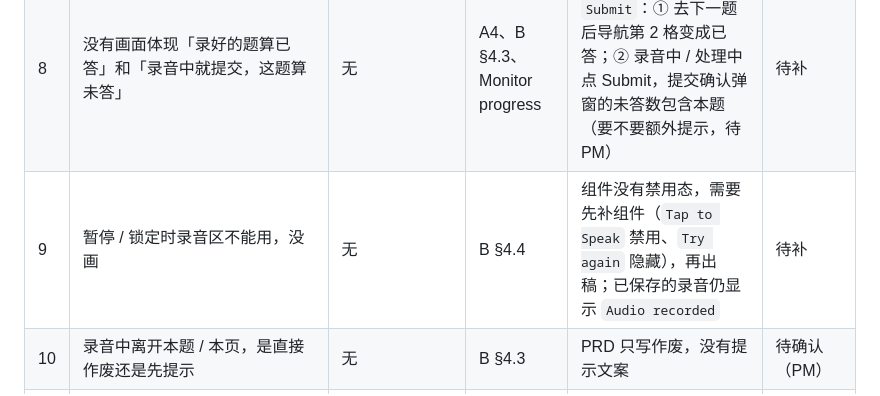
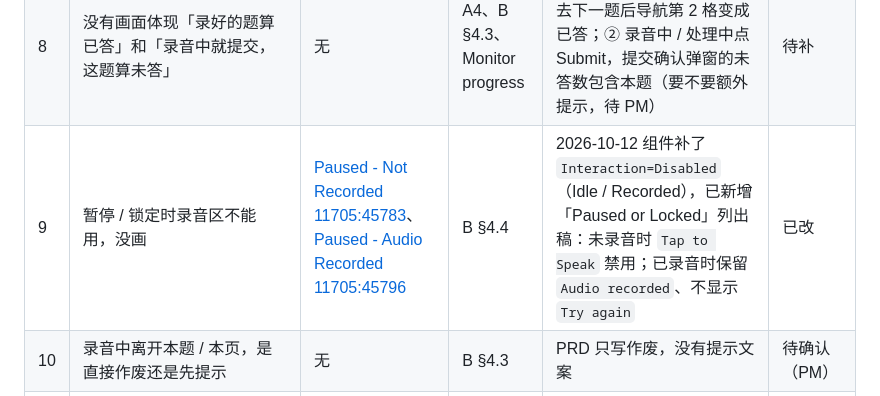
Before and after one commit to chao653/Assessment, a Markdown page: 通用考试 Speak Aloud 题/走查/R1_修改清单.md, the part around the change. GitHub-like rendering.

Commit message:
Sync Speak Aloud student design with the updated question card component
Co-authored-by: chao <chao@kira-learning.com>

```diff
--- a/通用考试 Speak Aloud 题/走查/R1_修改清单.md
+++ b/通用考试 Speak Aloud 题/走查/R1_修改清单.md
@@ -13,7 +13,7 @@
 | 6 | Save Failed 文案 `This question is still unanswered` 没覆盖 PRD「回到上一次保存的录音」的情况 | [Save Failed 11521:14934](https://www.figma.com/design/WLKOeNoCrS33jWIpbjcE9h/Question-Library?node-id=11521-14934) | B §4.4 | 注释已标出；文案是否要分两版取决于 #14 | 已改（注释）/ 文案待确认 |
 | 7 | Recording Cleared 依据的是 §4.2 第 5 步，PRD 别处写的是「替换」 | [Recording Cleared 11521:14908](https://www.figma.com/design/WLKOeNoCrS33jWIpbjcE9h/Question-Library?node-id=11521-14908) | C1 | 注释已标出；稿子去留取决于 #14 | 已改（注释）/ 去留待确认 |
 | 8 | 没有画面体现「录好的题算已答」和「录音中就提交，这题算未答」 | 无 | A4、B §4.3、Monitor progress | 建议新增一列 `Submit`：① 去下一题后导航第 2 格变成已答；② 录音中 / 处理中点 Submit，提交确认弹窗的未答数包含本题（要不要额外提示，待 PM） | 待补 |
-| 9 | 暂停 / 锁定时录音区不能用，没画 | 无 | B §4.4 | 组件没有禁用态，需要先补组件（`Tap to Speak` 禁用、`Try again` 隐藏），再出稿；已保存的录音仍显示 `Audio recorded` | 待补 |
+| 9 | 暂停 / 锁定时录音区不能用，没画 | [Paused - Not Recorded 11705:45783](https://www.figma.com/design/WLKOeNoCrS33jWIpbjcE9h/Question-Library?node-id=11705-45783)、[Paused - Audio Recorded 11705:45796](https://www.figma.com/design/WLKOeNoCrS33jWIpbjcE9h/Question-Library?node-id=11705-45796) | B §4.4 | 2026-10-12 组件补了 `Interaction=Disabled`（Idle / Recorded），已新增「Paused or Locked」列出稿：未录音时 `Tap to Speak` 禁用；已录音时保留 `Audio recorded`、不显示 `Try again` | 已改 |
 | 10 | 录音中离开本题 / 本页，是直接作废还是先提示 | 无 | B §4.3 | PRD 只写作废，没有提示文案 | 待确认（PM） |
 | 11 | 没听到语音时，学生端题卡徽标是 `Incorrect`，看不到 Insufficient Response 字样 | [Graded - Insufficient Response 11523:17545](https://www.figma.com/design/WLKOeNoCrS33jWIpbjcE9h/Question-Library?node-id=11523-17545) | B §5 | 学生端 `Questions Answer State` 没有这个状态；要显示就得给组件加变体 | 待确认（PM / 设计） |
 | 12 | Ticket 写学生能「review」回答，PRD 写学生不能回放 | 全部作答稿 | A3、C3 | 稿子按 PRD 画；需要统一说法 | 待确认（PM） |
```
Also changed, not shown: 1 other file.
